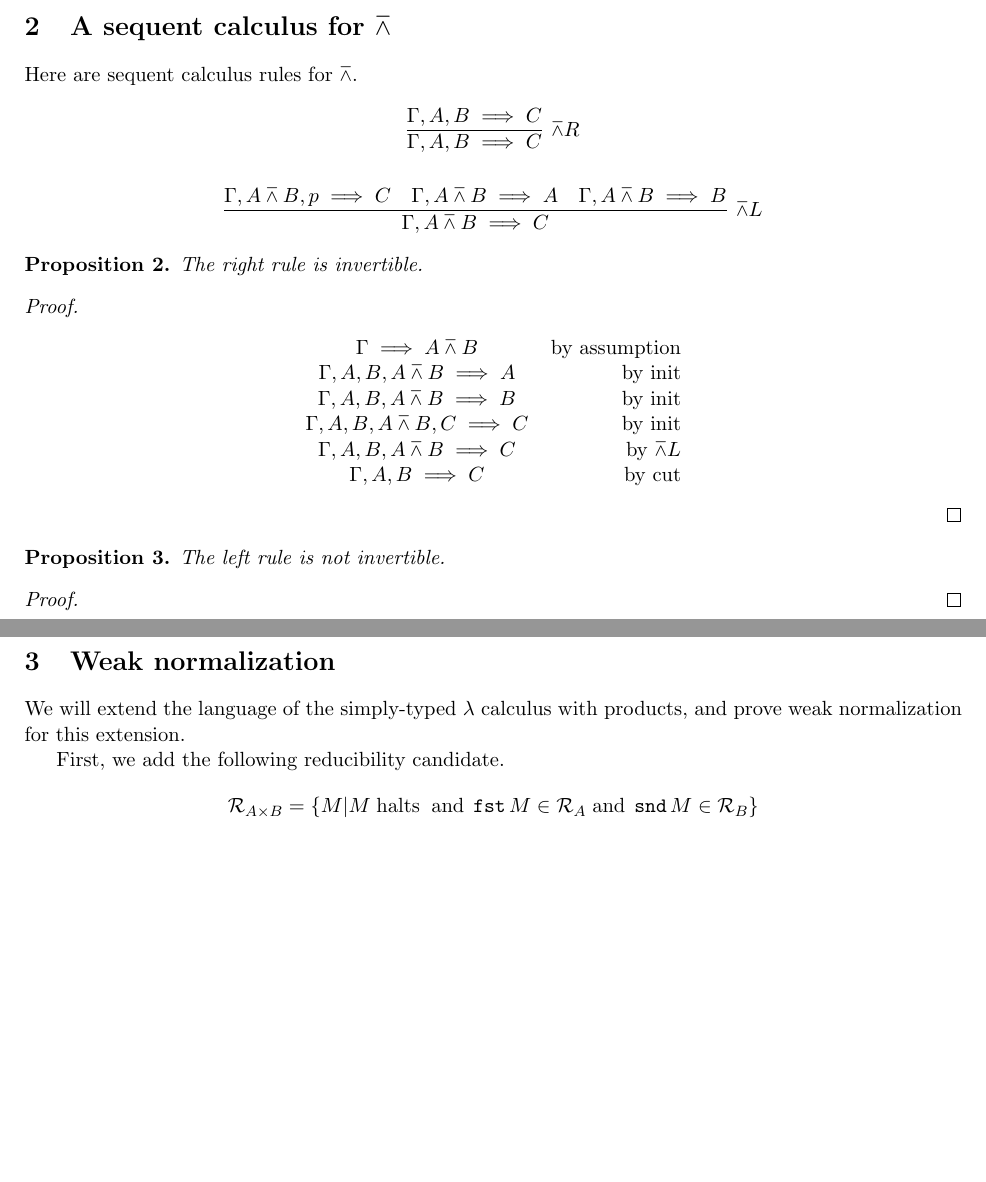
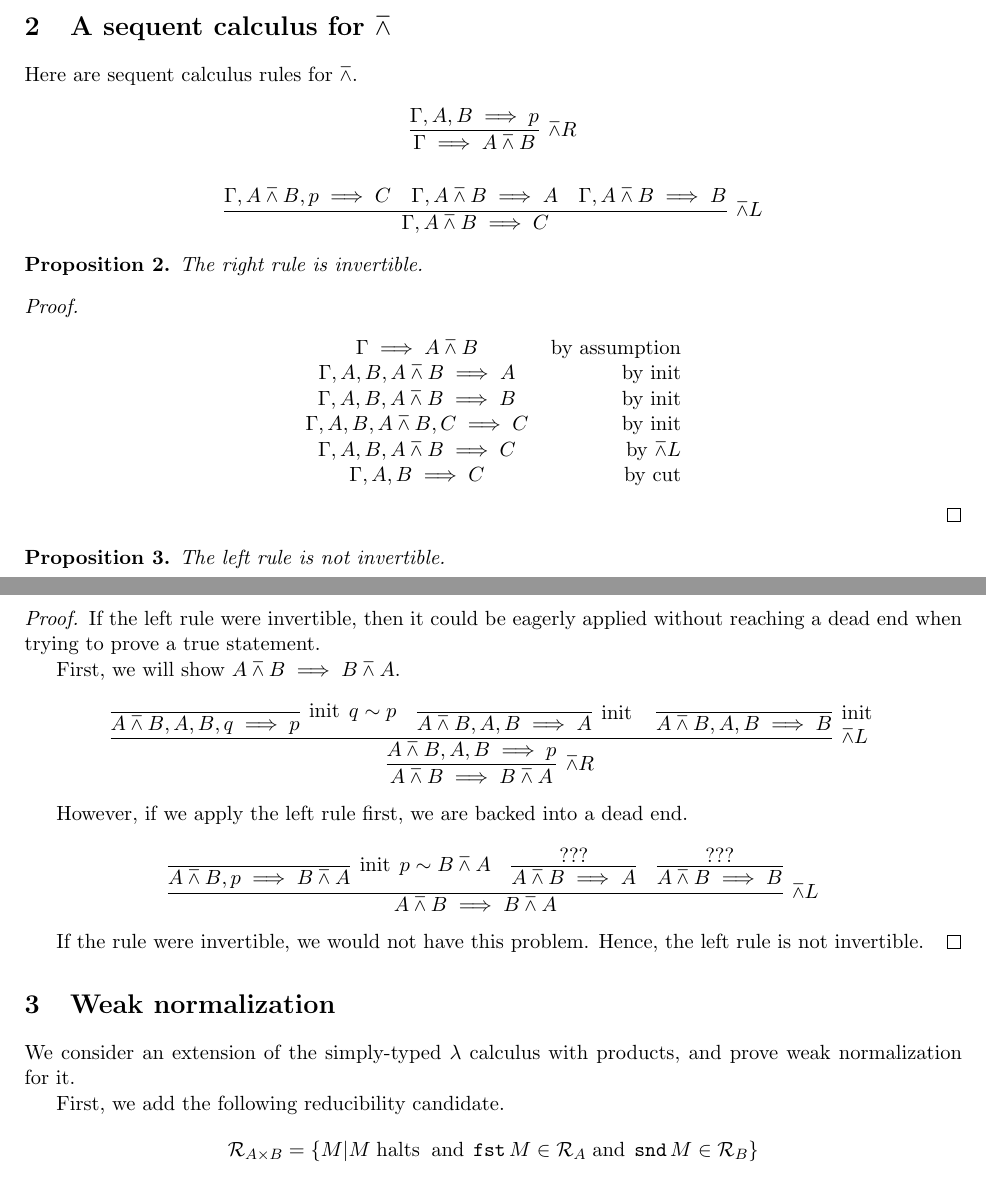
Before and after one commit to raytimbadev/school, a LaTeX problem sheet (assignments/5/writeup.tex): two parts of pages 1 and 2 of 3, joined at a grey line, cut so that both start at the same text, the shorter picture padded with empty space. Compiled offline with pdfLaTeX.

Commit message:
assignment 5: complete pretty much all of question 2

```diff
--- a/assignments/5/writeup.tex
+++ b/assignments/5/writeup.tex
@@ -21,6 +21,8 @@
 
 \DeclareMathOperator{\fst}{\mathtt{fst}}
 \DeclareMathOperator{\snd}{\mathtt{snd}}
+\DeclareMathOperator{\initOp}{init}
+\newcommand{\init}{\initOp{}}
 
 \begin{document}
 
@@ -58,8 +60,8 @@
 Here are sequent calculus rules for $\nand$.
 
 \begin{equation*}
-    \infer[\nand R]{\Gamma, A, B \seq C}{
-        \Gamma, A, B \seq C
+    \infer[\nand R]{\Gamma \seq A \nand B}{
+        \Gamma, A, B \seq p
     }
 \end{equation*}
 
@@ -108,12 +110,43 @@ Here are sequent calculus rules for $\nand$.
 \end{prop}
 
 \begin{proof}
+    If the left rule were invertible, then it could be eagerly applied without
+    reaching a dead end when trying to prove a true statement.
+
+    First, we will show $A \nand B \seq B \nand A$.
+
+    \begin{equation*}
+        \infer[\nand R]{A \nand B \seq B \nand A}{
+            \infer[\nand L]{A \nand B, A, B \seq p}{
+                \infer[\init\; q \sim p]{A \nand B, A, B, q \seq p}{}
+                &
+                \infer[\init]{A \nand B, A, B \seq A}{}
+                &
+                \infer[\init]{A \nand B, A, B \seq B}{}
+            }
+        }
+    \end{equation*}
+
+    However, if we apply the left rule first, we are backed into a dead end.
+
+    \begin{equation*}
+        \infer[\nand L]{A \nand B \seq B \nand A}{
+            \infer[\init\; p \sim B \nand A]{A \nand B, p \seq B \nand A}{}
+            &
+            \infer{A \nand B \seq A}{???}
+            &
+            \infer{A \nand B \seq B}{???}
+        }
+    \end{equation*}
+
+    If the rule were invertible, we would not have this problem. Hence, the
+    left rule is not invertible.
 \end{proof}
 
 \section{Weak normalization}
 
-We will extend the language of the simply-typed $\lambda$ calculus with
-products, and prove weak normalization for this extension.
+We consider an extension of the simply-typed $\lambda$ calculus with products,
+and prove weak normalization for it.
 
 First, we add the following reducibility candidate.
 \begin{equation*}
```
